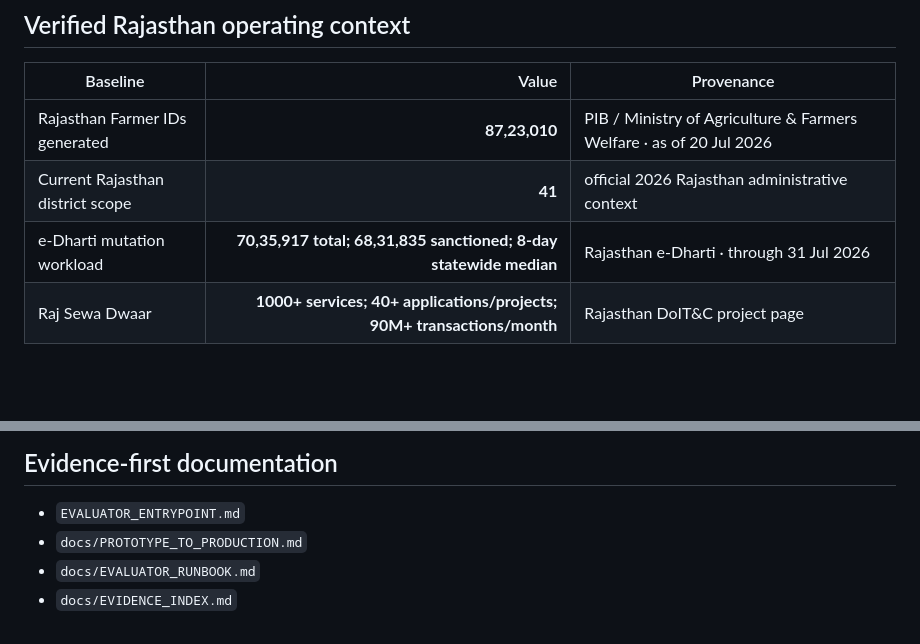
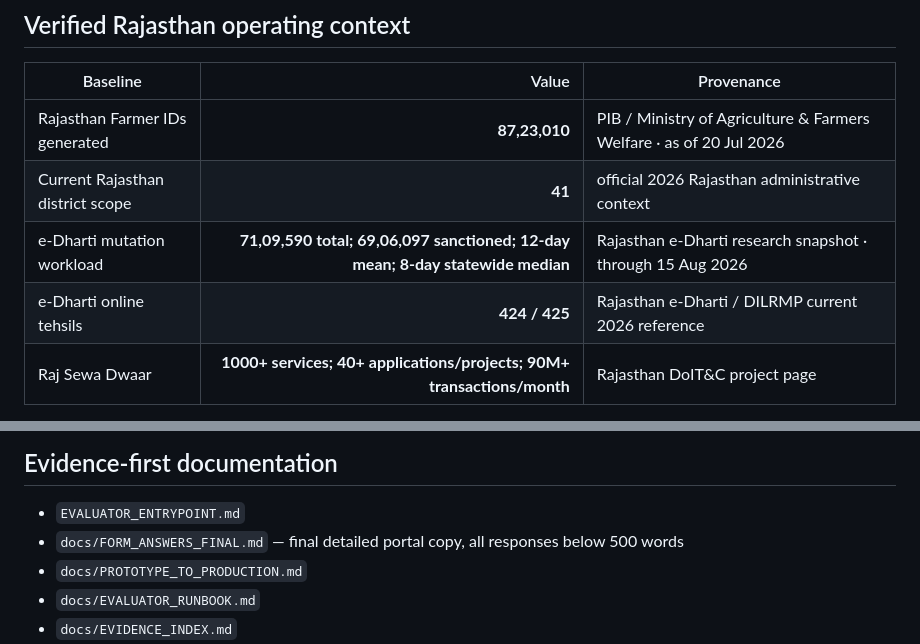
Before and after one commit to Sauravssoni/RIC-Statewide-AgriStack, a Markdown page: README.md, 2 parts joined by grey strips. Rendered like a GitHub page; blank space fills up the shorter version.

Commit message:
docs: align README with final evidence ledger and portal narrative

```diff
--- a/README.md
+++ b/README.md
@@ -83,7 +83,8 @@ Verified baselines, synthetic operational metrics, integration truth states and
 |---|---:|---|
 | Rajasthan Farmer IDs generated | **87,23,010** | PIB / Ministry of Agriculture & Farmers Welfare · as of 20 Jul 2026 |
 | Current Rajasthan district scope | **41** | official 2026 Rajasthan administrative context |
-| e-Dharti mutation workload | **70,35,917 total; 68,31,835 sanctioned; 8-day statewide median** | Rajasthan e-Dharti · through 31 Jul 2026 |
+| e-Dharti mutation workload | **71,09,590 total; 69,06,097 sanctioned; 12-day mean; 8-day statewide median** | Rajasthan e-Dharti research snapshot · through 15 Aug 2026 |
+| e-Dharti online tehsils | **424 / 425** | Rajasthan e-Dharti / DILRMP current 2026 reference |
 | Raj Sewa Dwaar | **1000+ services; 40+ applications/projects; 90M+ transactions/month** | Rajasthan DoIT&C project page |
 
 Every FarmGraph integrity score, CARE backlog, district score, consent rate and offline KPI in the evaluator UI is **synthetic demo data** unless explicitly marked VERIFIED.
@@ -154,6 +155,7 @@ These are deterministic evaluator contracts and do not claim privileged Governme
 ## Evidence-first documentation
 
 - `EVALUATOR_ENTRYPOINT.md`
+- `docs/FORM_ANSWERS_FINAL.md` — final detailed portal copy, all responses below 500 words
 - `docs/PROTOTYPE_TO_PRODUCTION.md`
 - `docs/EVALUATOR_RUNBOOK.md`
 - `docs/EVIDENCE_INDEX.md`
```
